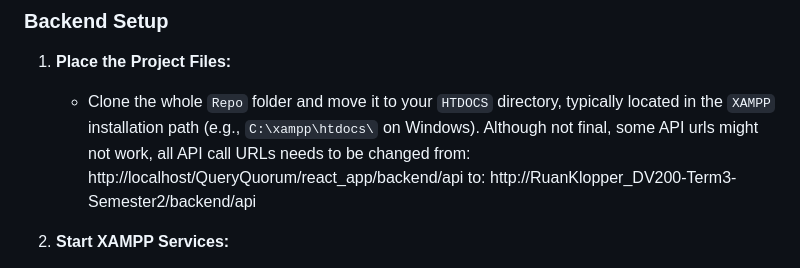
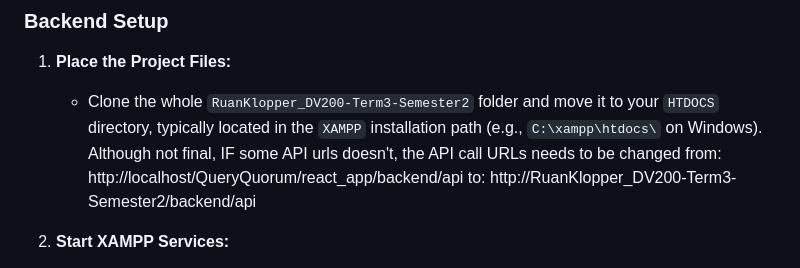
Before and after one commit to Ruan-Klopper/RuanKlopper_DV200-Term3-Semester2, a Markdown page: README.md, the part around the change. Rendered like a GitHub page.

```diff
--- a/README.md
+++ b/README.md
@@ -148,7 +148,7 @@ This **QueryQuorum** setup guide will help you get the project up and running sm
 
 1. **Place the Project Files:**
 
-   - Clone the whole `Repo` folder and move it to your `HTDOCS` directory, typically located in the `XAMPP` installation path (e.g., `C:\xampp\htdocs\` on Windows). Although not final, some API urls might not work, all API call URLs needs to be changed from: http://localhost/QueryQuorum/react_app/backend/api to: http://RuanKlopper_DV200-Term3-Semester2/backend/api
+   - Clone the whole `RuanKlopper_DV200-Term3-Semester2` folder and move it to your `HTDOCS` directory, typically located in the `XAMPP` installation path (e.g., `C:\xampp\htdocs\` on Windows). Although not final, IF some API urls doesn't, the API call URLs needs to be changed from: http://localhost/QueryQuorum/react_app/backend/api to: http://RuanKlopper_DV200-Term3-Semester2/backend/api
 
 2. **Start XAMPP Services:**
 
```
